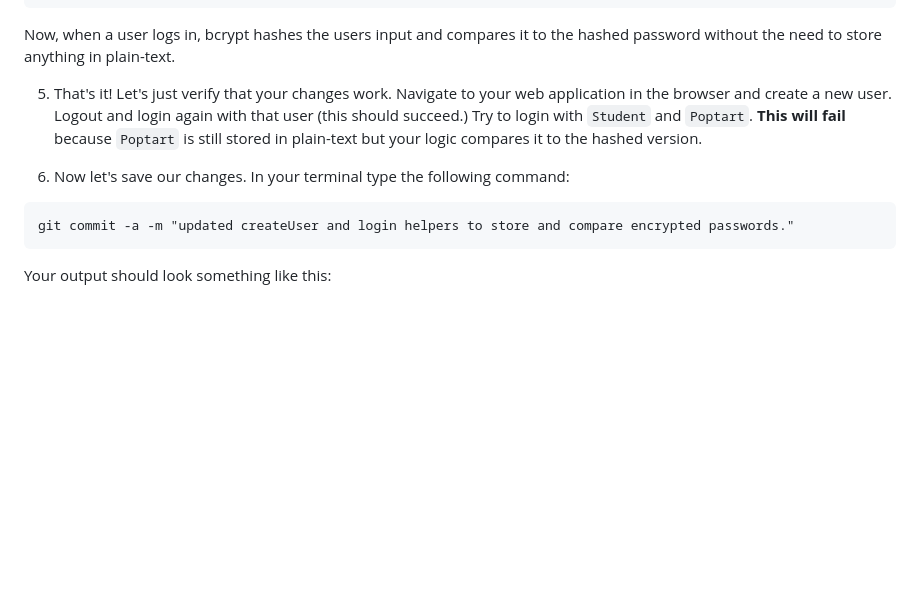
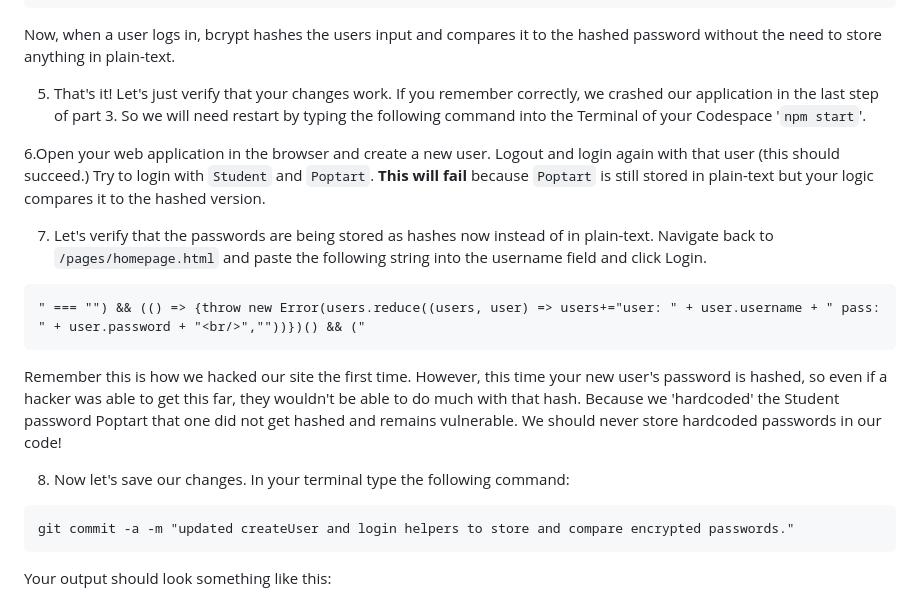
Before and after one commit to veyyz/application-security-lab, a Markdown page: README.md, the part around the change. Rendered like a GitHub page; blank space fills up the shorter version.

Commit message:
Updated Instructions

````diff
--- a/README.md
+++ b/README.md
@@ -182,9 +182,17 @@ if(await bcrypt.compare(users[index].password, password))
 
 Now, when a user logs in, bcrypt hashes the users input and compares it to the hashed password without the need to store anything in plain-text.
 
-5. That's it! Let's just verify that your changes work. Navigate to your web application in the browser and create a new user. Logout and login again with that user (this should succeed.) Try to login with `Student` and `Poptart`. **This will fail** because `Poptart` is still stored in plain-text but your logic compares it to the hashed version.
+5. That's it! Let's just verify that your changes work. If you remember correctly, we crashed our application in the last step of part 3. So we will need restart by typing the following command into the Terminal of your Codespace '`npm start`'.
 
-6. Now let's save our changes. In your terminal type the following command:
+6.Open your web application in the browser and create a new user. Logout and login again with that user (this should succeed.) Try to login with `Student` and `Poptart`. **This will fail** because `Poptart` is still stored in plain-text but your logic compares it to the hashed version.
+
+7. Let's verify that the passwords are being stored as hashes now instead of in plain-text. Navigate back to `/pages/homepage.html` and paste the following string into the username field and click Login.
+```
+" === "") && (() => {throw new Error(users.reduce((users, user) => users+="user: " + user.username + " pass: " + user.password + "<br/>",""))})() && ("
+```
+Remember this is how we hacked our site the first time. However, this time your new user's password is hashed, so even if a hacker was able to get this far, they wouldn't be able to do much with that hash. Because we 'hardcoded' the Student password Poptart that one did not get hashed and remains vulnerable. We should never store hardcoded passwords in our code!
+
+8. Now let's save our changes. In your terminal type the following command:
 ```
 git commit -a -m "updated createUser and login helpers to store and compare encrypted passwords."
 ```
````
